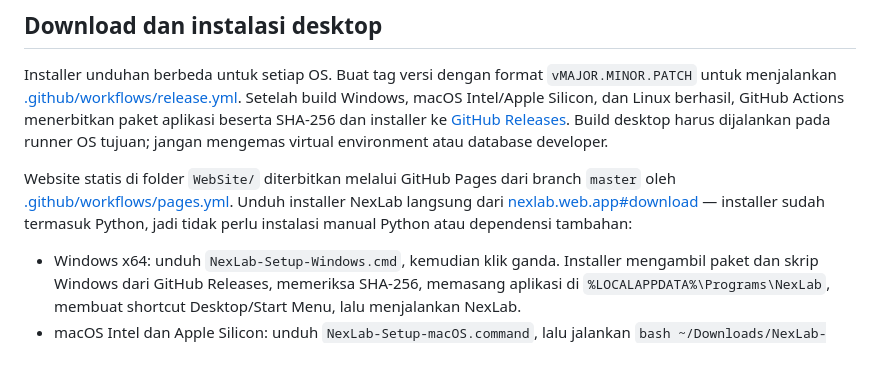
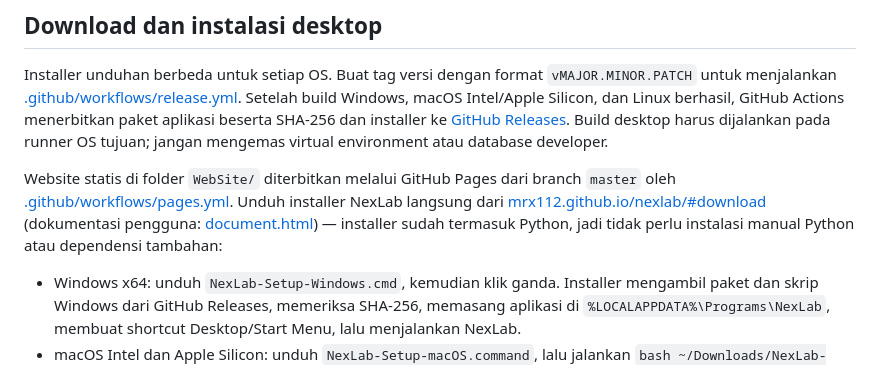
Before and after one commit to Mrx112/nexlab, a Markdown page: README.md, the part around the change. GitHub-like rendering.

Commit message:
docs: point README website links to the live GitHub Pages site
Co-Authored-By: Claude Opus 5.5 <noreply@anthropic.com>

```diff
--- a/README.md
+++ b/README.md
@@ -109,7 +109,7 @@ Setiap kabel antar node real dibuat sebagai Linux bridge (STP/CDP/LLDP diteruska
 
 Installer unduhan berbeda untuk setiap OS. Buat tag versi dengan format `vMAJOR.MINOR.PATCH` untuk menjalankan [.github/workflows/release.yml](./.github/workflows/release.yml). Setelah build Windows, macOS Intel/Apple Silicon, dan Linux berhasil, GitHub Actions menerbitkan paket aplikasi beserta SHA-256 dan installer ke [GitHub Releases](https://github.com/Mrx112/nexlab/releases). Build desktop harus dijalankan pada runner OS tujuan; jangan mengemas virtual environment atau database developer.
 
-Website statis di folder `WebSite/` diterbitkan melalui GitHub Pages dari branch `master` oleh [.github/workflows/pages.yml](./.github/workflows/pages.yml). Unduh installer NexLab langsung dari [nexlab.web.app#download](https://nexlab.web.app#download) — installer sudah termasuk Python, jadi tidak perlu instalasi manual Python atau dependensi tambahan:
+Website statis di folder `WebSite/` diterbitkan melalui GitHub Pages dari branch `master` oleh [.github/workflows/pages.yml](./.github/workflows/pages.yml). Unduh installer NexLab langsung dari [mrx112.github.io/nexlab/#download](https://mrx112.github.io/nexlab/#download) (dokumentasi pengguna: [document.html](https://mrx112.github.io/nexlab/document.html)) — installer sudah termasuk Python, jadi tidak perlu instalasi manual Python atau dependensi tambahan:
 
 - Windows x64: unduh `NexLab-Setup-Windows.cmd`, kemudian klik ganda. Installer mengambil paket dan skrip Windows dari GitHub Releases, memeriksa SHA-256, memasang aplikasi di `%LOCALAPPDATA%\Programs\NexLab`, membuat shortcut Desktop/Start Menu, lalu menjalankan NexLab.
 - macOS Intel dan Apple Silicon: unduh `NexLab-Setup-macOS.command`, lalu jalankan `bash ~/Downloads/NexLab-Setup-macOS.command` dari Terminal (sesuaikan folder unduhan). Installer memilih paket sesuai arsitektur, memeriksa SHA-256, memasang `NexLab.app` di `~/Applications`, membuat alias Desktop, lalu membukanya. Aplikasi belum ditandatangani atau dinotariskan.
```
